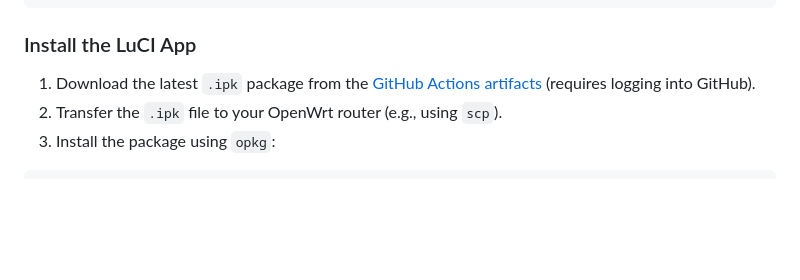
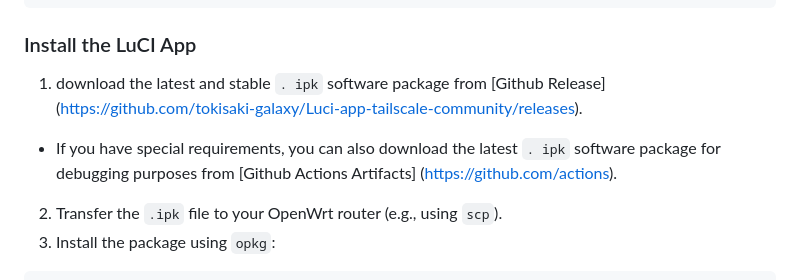
Before and after one commit to Tokisaki-Galaxy/luci-app-tailscale-community, a Markdown page: README.md, the part around the change. Drawn GitHub-style; blank space fills up the shorter version.

```diff
--- a/README.md
+++ b/README.md
@@ -65,7 +65,8 @@ opkg install tailscale coreutils-base64
 
 ### Install the LuCI App
 
-1.  Download the latest `.ipk` package from the [GitHub Actions artifacts](https://github.com/actions) (requires logging into GitHub).
+1. download the latest and stable `. ipk` software package from [Github Release] (https://github.com/tokisaki-galaxy/Luci-app-tailscale-community/releases).
+ - If you have special requirements, you can also download the latest `. ipk` software package for debugging purposes from [Github Actions Artifacts] (https://github.com/actions).
 2.  Transfer the `.ipk` file to your OpenWrt router (e.g., using `scp`).
 3.  Install the package using `opkg`:
 
```
Also changed, not shown: README.CN.md (+2 -1 lines).
